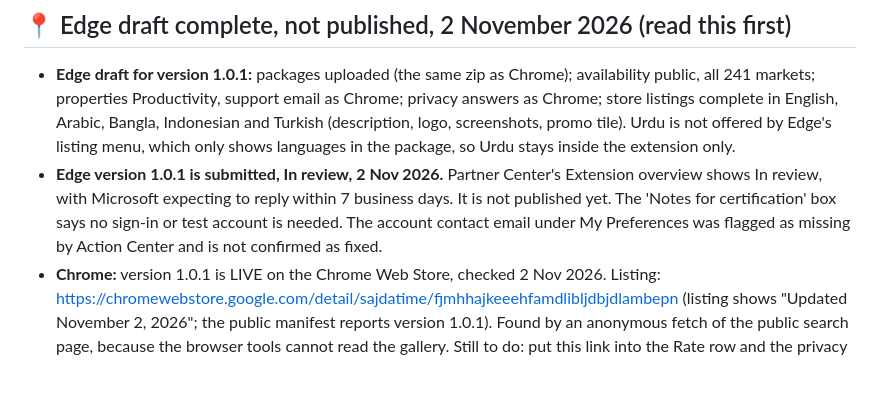
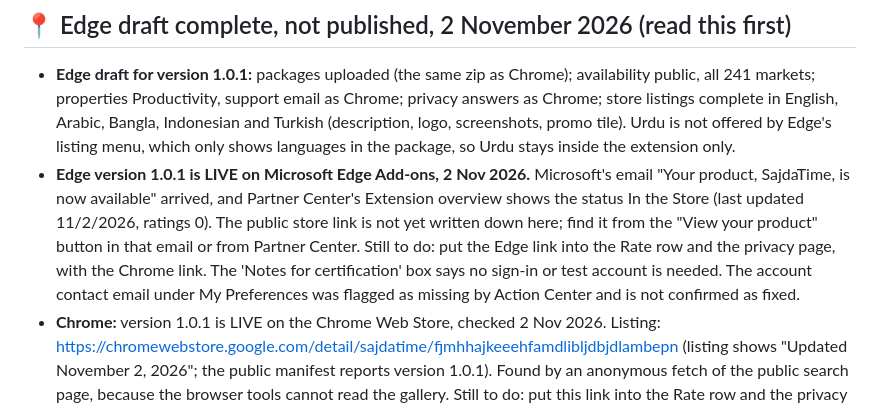
Before and after one commit to aliimrankhan86/sajdatime-extension, a Markdown page: docs/HANDOVER.md, the part around the change. GitHub-like rendering; blank space fills up the shorter version.

Commit message:
Edge 1.0.1 is live on Microsoft Edge Add-ons (2 Nov 2026)
Microsoft's email 'Your product, SajdaTime, is now available' arrived, and Partner Center's
Extension overview shows In the Store, last updated 11/2/2026. The public search page did not
return a detail link when fetched anonymously, so the link is not recorded yet; the handover
says where to find it. Chrome was already recorded as live in 156e14b.

Co-Authored-By: Claude Haiku 5.5 <noreply@anthropic.com>

```diff
--- a/docs/HANDOVER.md
+++ b/docs/HANDOVER.md
@@ -7,7 +7,7 @@ This file says what is true now. It is written for the next person or AI who ope
 ## 📍 Edge draft complete, not published, 2 November 2026 (read this first)
 
 - **Edge draft for version 1.0.1:** packages uploaded (the same zip as Chrome); availability public, all 241 markets; properties Productivity, support email as Chrome; privacy answers as Chrome; store listings complete in English, Arabic, Bangla, Indonesian and Turkish (description, logo, screenshots, promo tile). Urdu is not offered by Edge's listing menu, which only shows languages in the package, so Urdu stays inside the extension only.
-- **Edge version 1.0.1 is submitted, In review, 2 Nov 2026.** Partner Center's Extension overview shows In review, with Microsoft expecting to reply within 7 business days. It is not published yet. The 'Notes for certification' box says no sign-in or test account is needed. The account contact email under My Preferences was flagged as missing by Action Center and is not confirmed as fixed.
+- **Edge version 1.0.1 is LIVE on Microsoft Edge Add-ons, 2 Nov 2026.** Microsoft's email "Your product, SajdaTime, is now available" arrived, and Partner Center's Extension overview shows the status In the Store (last updated 11/2/2026, ratings 0). The public store link is not yet written down here; find it from the "View your product" button in that email or from Partner Center. Still to do: put the Edge link into the Rate row and the privacy page, with the Chrome link. The 'Notes for certification' box says no sign-in or test account is needed. The account contact email under My Preferences was flagged as missing by Action Center and is not confirmed as fixed.
 - **Chrome:** version 1.0.1 is LIVE on the Chrome Web Store, checked 2 Nov 2026. Listing: https://chromewebstore.google.com/detail/sajdatime/fjmhhajkeeehfamdlibljdbjdlambepn (listing shows "Updated November 2, 2026"; the public manifest reports version 1.0.1). Found by an anonymous fetch of the public search page, because the browser tools cannot read the gallery. Still to do: put this link into the Rate row and the privacy page.
 
 ## 📍 Version 1.0.1 ready to upload, 2 November 2026 (history)
```
